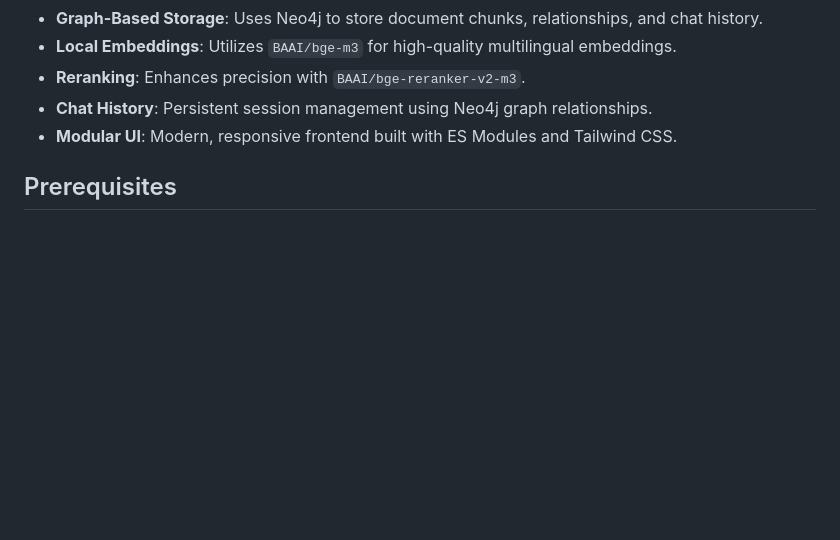
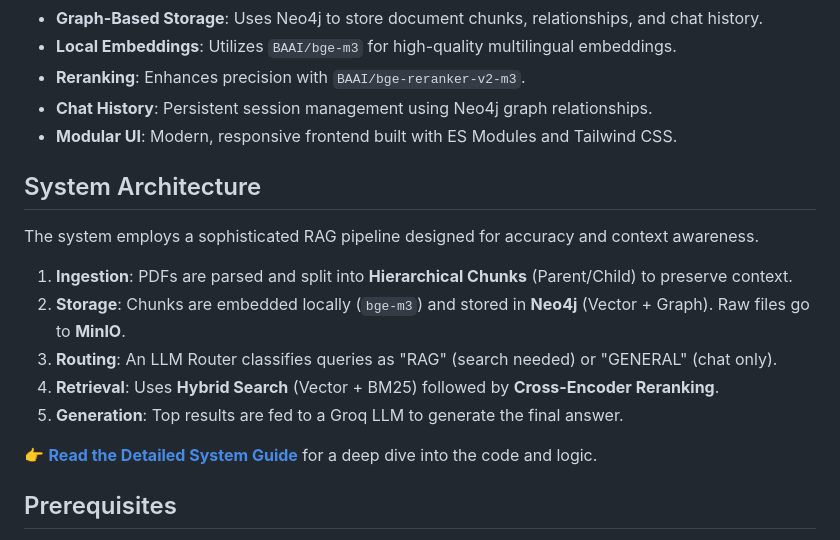
Before and after one commit to thong312/chatbot_mini_v2, a Markdown page: README.md, the part around the change. Drawn GitHub-style; blank space fills up the shorter version.

Commit message:
docs: Add detailed architecture guide and update README

```diff
--- a/README.md
+++ b/README.md
@@ -11,6 +11,18 @@ A Retrieval-Augmented Generation (RAG) system for querying PDF documents. This p
 - **Reranking**: Enhances precision with `BAAI/bge-reranker-v2-m3`.
 - **Chat History**: Persistent session management using Neo4j graph relationships.
 - **Modular UI**: Modern, responsive frontend built with ES Modules and Tailwind CSS.
+
+## System Architecture
+
+The system employs a sophisticated RAG pipeline designed for accuracy and context awareness.
+
+1.  **Ingestion**: PDFs are parsed and split into **Hierarchical Chunks** (Parent/Child) to preserve context.
+2.  **Storage**: Chunks are embedded locally (`bge-m3`) and stored in **Neo4j** (Vector + Graph). Raw files go to **MinIO**.
+3.  **Routing**: An LLM Router classifies queries as "RAG" (search needed) or "GENERAL" (chat only).
+4.  **Retrieval**: Uses **Hybrid Search** (Vector + BM25) followed by **Cross-Encoder Reranking**.
+5.  **Generation**: Top results are fed to a Groq LLM to generate the final answer.
+
+👉 **[Read the Detailed System Guide](docs/DETAILED_GUIDE.md)** for a deep dive into the code and logic.
 
 ## Prerequisites
 - **Docker & Docker Compose**: For running Neo4j and MinIO.
```
Also changed, not shown: docs/DETAILED_GUIDE.md (added, +109 -0 lines).
